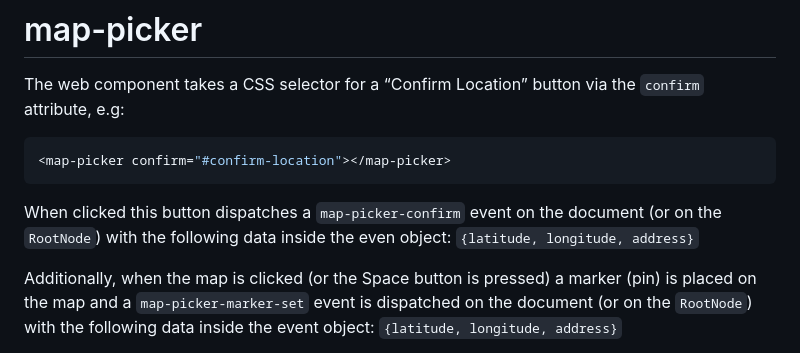
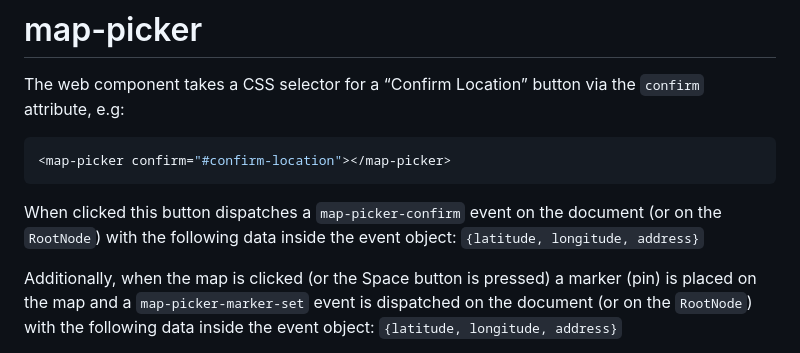
Before and after one commit to nonsalant/map-picker, a Markdown page: README.md, the part around the change. GitHub-like rendering.

Commit message:
fix typo in README.md

````diff
--- a/README.md
+++ b/README.md
@@ -4,7 +4,7 @@ The web component takes a CSS selector for a “Confirm Location” button via t
 <map-picker confirm="#confirm-location"></map-picker>
 ```
 
-When clicked this button dispatches a `map-picker-confirm` event on the document (or on the `RootNode`) with the following data inside the even object: `{latitude, longitude, address}`
+When clicked this button dispatches a `map-picker-confirm` event on the document (or on the `RootNode`) with the following data inside the event object: `{latitude, longitude, address}`
 
 Additionally, when the map is clicked (or the <knd>Space</knd> button is pressed) a marker (pin) is placed on the map and a `map-picker-marker-set` event is dispatched on the document (or on the `RootNode`) with the following data inside the event object: `{latitude, longitude, address}`
 
````
